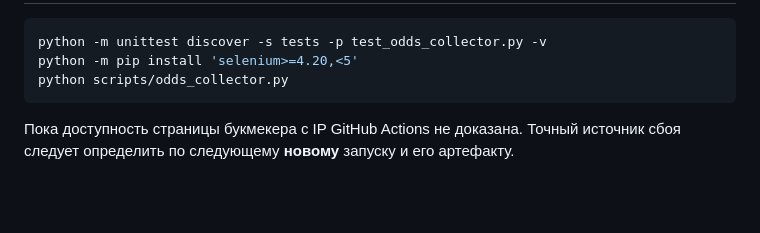
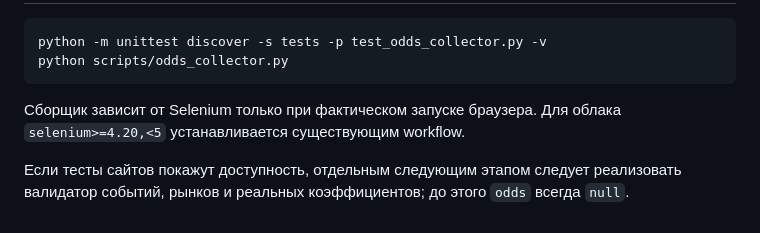
Before and after one commit to StLisovafk13/BKliz, a Markdown page: docs/ODDS_COLLECTOR.md, the part around one of its changes. Rendered like a GitHub page; blank space fills up the shorter version.

````diff
--- a/docs/ODDS_COLLECTOR.md
+++ b/docs/ODDS_COLLECTOR.md
@@ -42,8 +41,9 @@ data/odds/latest.json — отдельное наблюдение. Не подм
 
 ```bash
 python -m unittest discover -s tests -p test_odds_collector.py -v
-python -m pip install 'selenium>=4.20,<5'
 python scripts/odds_collector.py
 ```
 
-Пока доступность страницы букмекера с IP GitHub Actions не доказана. Точный источник сбоя следует определить по следующему **новому** запуску и его артефакту.
+Сборщик зависит от Selenium только при фактическом запуске браузера. Для облака `selenium>=4.20,<5` устанавливается существующим workflow.
+
+Если тесты сайтов покажут доступность, отдельным следующим этапом следует реализовать валидатор событий, рынков и реальных коэффициентов; до этого `odds` всегда `null`.
````
Also changed, not shown: other parts of docs/ODDS_COLLECTOR.md (+27 -28 lines).
